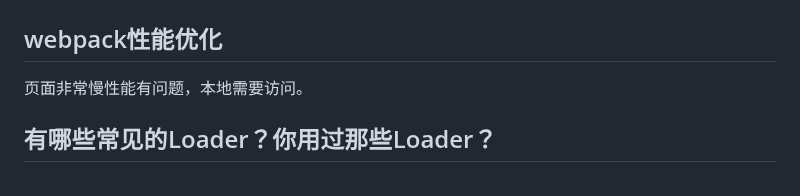
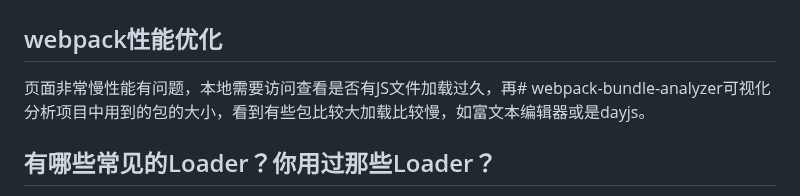
Before and after one commit to cycleccc/notes, a Markdown page: 面试/面试题/面试题手册.md, the part around the change. GitHub-like rendering.

Commit message:
vault backup: 2023-08-07 10:11:43

```diff
--- a/面试/面试题/面试题手册.md
+++ b/面试/面试题/面试题手册.md
@@ -822,7 +822,7 @@ defer 和 async有一个共同点：**下载**此类脚本都不会阻止页面
 
 # webpack面试题
 ## webpack性能优化
-页面非常慢性能有问题，本地需要访问。
+页面非常慢性能有问题，本地需要访问查看是否有JS文件加载过久，再# webpack-bundle-analyzer可视化分析项目中用到的包的大小，看到有些包比较大加载比较慢，如富文本编辑器或是dayjs。
 ## 有哪些常见的Loader？你用过那些Loader？
 - `raw-loader`：加载文件原始内容（utf-8）
 - `file-loader`：把文件输出到一个文件夹中，在代码中通过相对 URL 去引用输出的文件 (处理图片和字体)
```
